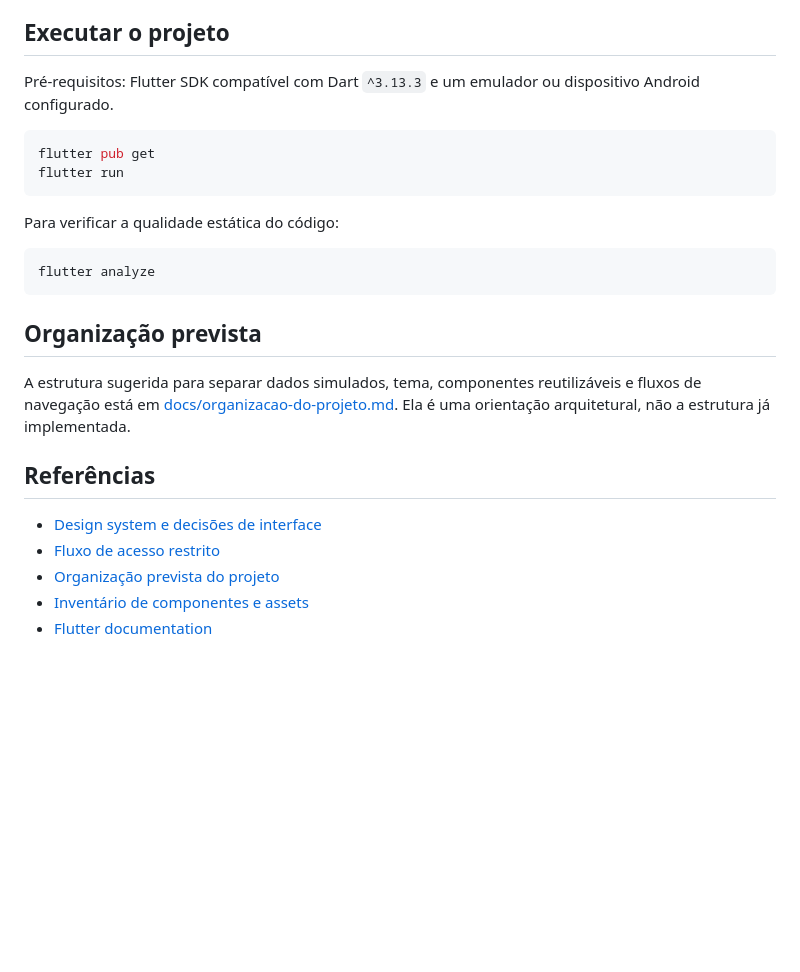
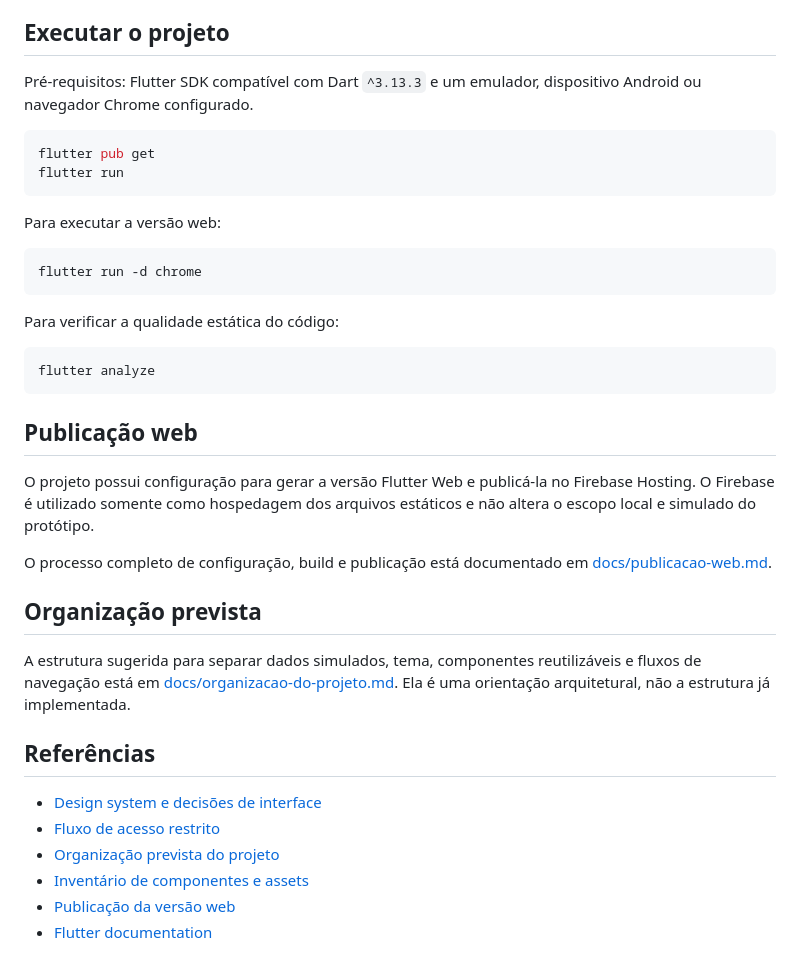
Before and after one commit to pinheiropaulo/CotaClara, a Markdown page: README.md, the part around the change. Rendered like a GitHub page; blank space fills up the shorter version.

Commit message:
docs: documenta publicação web no Firebase

````diff
--- a/README.md
+++ b/README.md
@@ -68,11 +68,17 @@ As versões em tema escuro preservam conteúdo, estrutura, espaçamentos e açõ
 
 ## Executar o projeto
 
-Pré-requisitos: Flutter SDK compatível com Dart `^3.13.3` e um emulador ou dispositivo Android configurado.
+Pré-requisitos: Flutter SDK compatível com Dart `^3.13.3` e um emulador, dispositivo Android ou navegador Chrome configurado.
 
 ```bash
 flutter pub get
 flutter run
+```
+
+Para executar a versão web:
+
+```bash
+flutter run -d chrome
 ```
 
 Para verificar a qualidade estática do código:
@@ -80,6 +86,12 @@ Para verificar a qualidade estática do código:
 ```bash
 flutter analyze
 ```
+
+## Publicação web
+
+O projeto possui configuração para gerar a versão Flutter Web e publicá-la no Firebase Hosting. O Firebase é utilizado somente como hospedagem dos arquivos estáticos e não altera o escopo local e simulado do protótipo.
+
+O processo completo de configuração, build e publicação está documentado em [docs/publicacao-web.md](docs/publicacao-web.md).
 
 ## Organização prevista
 
@@ -91,4 +103,5 @@ A estrutura sugerida para separar dados simulados, tema, componentes reutilizáv
 - [Fluxo de acesso restrito](docs/acesso-restrito.md)
 - [Organização prevista do projeto](docs/organizacao-do-projeto.md)
 - [Inventário de componentes e assets](docs/inventario-de-interface.md)
+- [Publicação da versão web](docs/publicacao-web.md)
 - [Flutter documentation](https://docs.flutter.dev/)
````
Also changed, not shown: docs/publicacao-web.md (added, +79 -0 lines).
